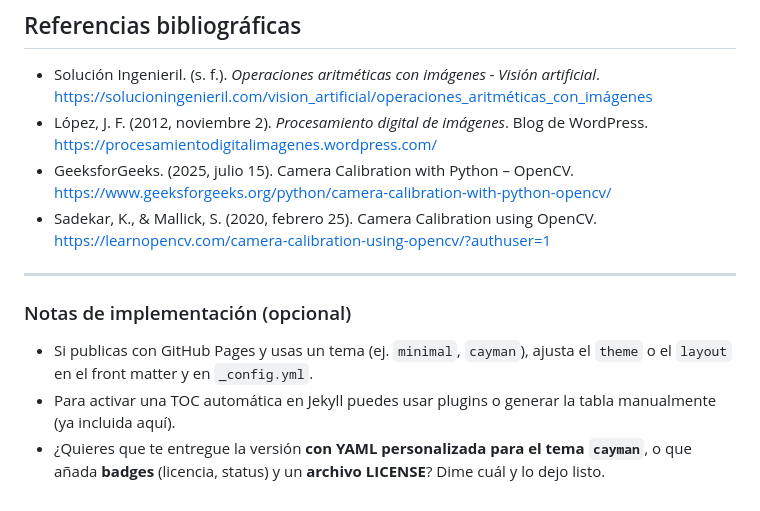
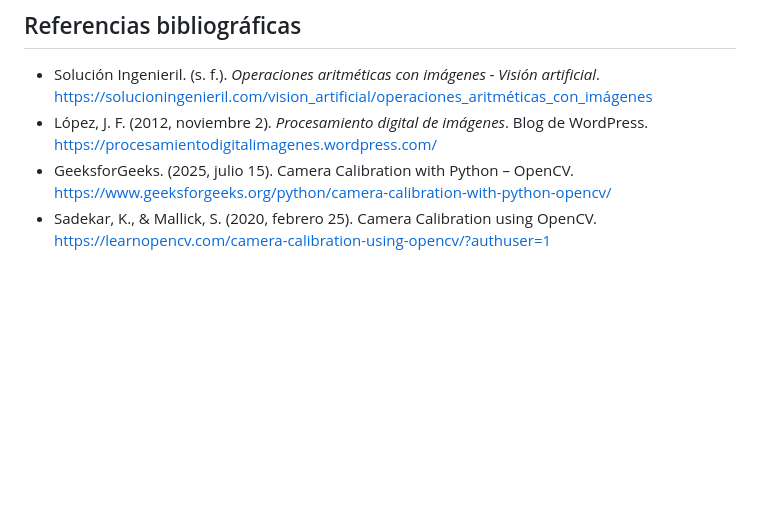
Before and after one commit to sabetancur-gif/VisionPorComputador-trabajo_01, a Markdown page: QuantumViz.md, the part around the change. GitHub-like rendering; blank space fills up the shorter version.

```diff
--- a/QuantumViz.md
+++ b/QuantumViz.md
@@ -182,10 +182,3 @@ En cuanto al informe, la estructura de carpetas y otros aspectos a desarrollar,
 - López, J. F. (2012, noviembre 2). *Procesamiento digital de imágenes*. Blog de WordPress. [https://procesamientodigitalimagenes.wordpress.com/](https://procesamientodigitalimagenes.wordpress.com/)
 - GeeksforGeeks. (2025, julio 15). Camera Calibration with Python – OpenCV. https://www.geeksforgeeks.org/python/camera-calibration-with-python-opencv/
 - Sadekar, K., & Mallick, S. (2020, febrero 25). Camera Calibration using OpenCV. https://learnopencv.com/camera-calibration-using-opencv/?authuser=1
-
----
-
-### Notas de implementación (opcional)
-- Si publicas con GitHub Pages y usas un tema (ej. `minimal`, `cayman`), ajusta el `theme` o el `layout` en el front matter y en `_config.yml`.
-- Para activar una TOC automática en Jekyll puedes usar plugins o generar la tabla manualmente (ya incluida aquí).
-- ¿Quieres que te entregue la versión **con YAML personalizada para el tema `cayman`**, o que añada **badges** (licencia, status) y un **archivo LICENSE**? Dime cuál y lo dejo listo.
```
